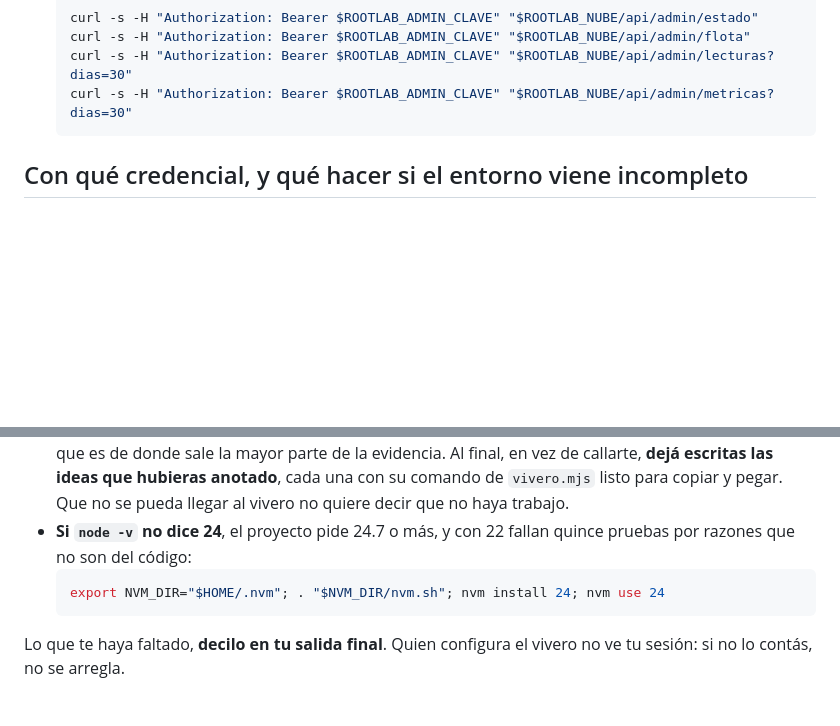
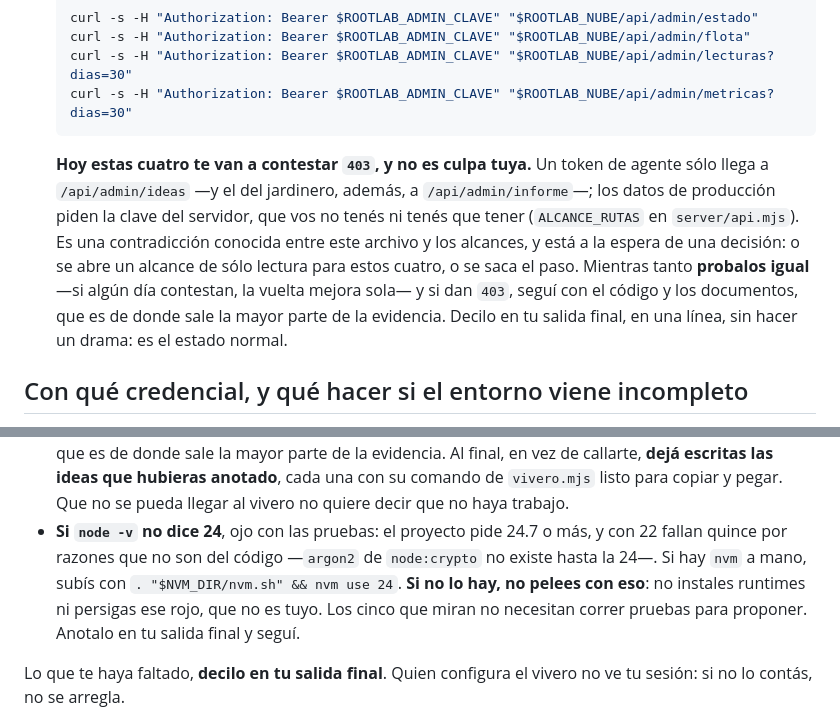
Before and after one commit to ifbotech/root-lab, a Markdown page: agentes/_comun.md, 2 parts joined by grey strips. Drawn GitHub-style; blank space fills up the shorter version.

Commit message:
Lo que los agentes encontraron al correr de verdad
Dos cosas que sólo se vieron con la primera vuelta que funcionó.

El paso "mirá los datos de verdad" está muerto para todos los agentes. _comun.md
y cinco de los seis prompts mandan a consultar estado, flota, lecturas y
metricas; ninguna de las cuatro es alcanzable con un token de agente, que llega
sólo a /api/admin/ideas —y a informe, con alcance jardinero— según ALCANCE_RUTAS
en server/api.mjs. O sea que el 403 no es un entorno mal configurado: es el
repositorio contradiciéndose consigo mismo, y cada vuelta lo iba a reportar como
falla para siempre.

Queda dicho que el 403 es el estado normal de hoy, y que la decisión está
pendiente: abrir un alcance de sólo lectura para esas cuatro, o sacar el paso.
Los comandos se dejan igual, para que el día que se abra el alcance la vuelta
mejore sola sin tocar nada.

Y la receta de Node que dejé ayer suponía nvm, que en el contenedor de las
rutinas no existe. Ahora dice que si no hay, no se pelee: no instala runtimes ni
persigue un rojo que no es suyo. Los cinco que miran no necesitan pruebas para
proponer.

Al jardinero sí le importa, porque él planta: antes de creerle a un rojo tiene
que mirar la versión, y si no está en 24 devuelve la idea en vez de plantar a
ciegas. Quince pruebas fallando solas parecen su culpa y no lo son.

Co-Authored-By: Claude Opus 5 <noreply@anthropic.com>
Claude-Session: https://claude.ai/code/session_01AE7W7a5yJExP3R9m1aMh1f

````diff
--- a/agentes/_comun.md
+++ b/agentes/_comun.md
@@ -53,6 +53,17 @@ nube, trastienda). En producción: https://ifbotech.com/rootkit/
    curl -s -H "Authorization: Bearer $ROOTLAB_ADMIN_CLAVE" "$ROOTLAB_NUBE/api/admin/metricas?dias=30"
    ```
 
+   **Hoy estas cuatro te van a contestar `403`, y no es culpa tuya.** Un token
+   de agente sólo llega a `/api/admin/ideas` —y el del jardinero, además, a
+   `/api/admin/informe`—; los datos de producción piden la clave del servidor,
+   que vos no tenés ni tenés que tener (`ALCANCE_RUTAS` en `server/api.mjs`).
+   Es una contradicción conocida entre este archivo y los alcances, y está a
+   la espera de una decisión: o se abre un alcance de sólo lectura para estos
+   cuatro, o se saca el paso. Mientras tanto **probalos igual** —si algún día
+   contestan, la vuelta mejora sola— y si dan `403`, seguí con el código y los
+   documentos, que es de donde sale la mayor parte de la evidencia. Decilo en
+   tu salida final, en una línea, sin hacer un drama: es el estado normal.
+
 ## Con qué credencial, y qué hacer si el entorno viene incompleto
 
 En `ROOTLAB_ADMIN_CLAVE` viene **un token de agente**, no la clave del
@@ -73,11 +84,13 @@ que sigue es motivo para cortar la vuelta:
   las ideas que hubieras anotado**, cada una con su comando de `vivero.mjs`
   listo para copiar y pegar. Que no se pueda llegar al vivero no quiere decir
   que no haya trabajo.
-- **Si `node -v` no dice 24**, el proyecto pide 24.7 o más, y con 22 fallan
-  quince pruebas por razones que no son del código:
-  ```bash
-  export NVM_DIR="$HOME/.nvm"; . "$NVM_DIR/nvm.sh"; nvm install 24; nvm use 24
-  ```
+- **Si `node -v` no dice 24**, ojo con las pruebas: el proyecto pide 24.7 o
+  más, y con 22 fallan quince por razones que no son del código —`argon2` de
+  `node:crypto` no existe hasta la 24—. Si hay `nvm` a mano, subís con
+  `. "$NVM_DIR/nvm.sh" && nvm use 24`. **Si no lo hay, no pelees con eso**: no
+  instales runtimes ni persigas ese rojo, que no es tuyo. Los cinco que miran
+  no necesitan correr pruebas para proponer. Anotalo en tu salida final y
+  seguí.
 
 Lo que te haya faltado, **decilo en tu salida final**. Quien configura el
 vivero no ve tu sesión: si no lo contás, no se arregla.
````
Also changed, not shown: agentes/jardinero.md (+6 -0 lines).
